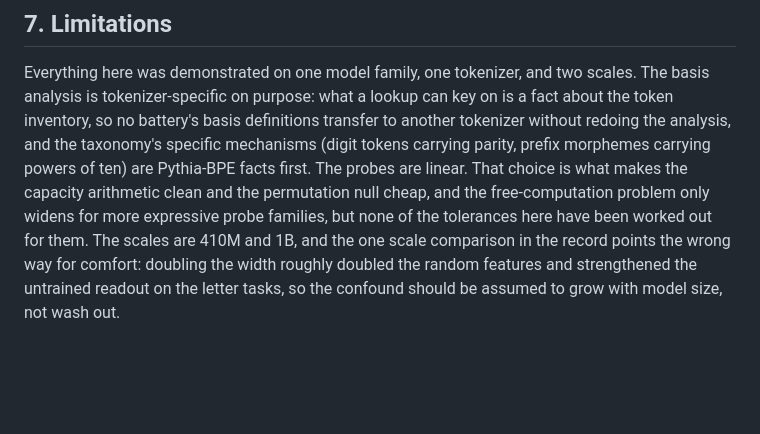
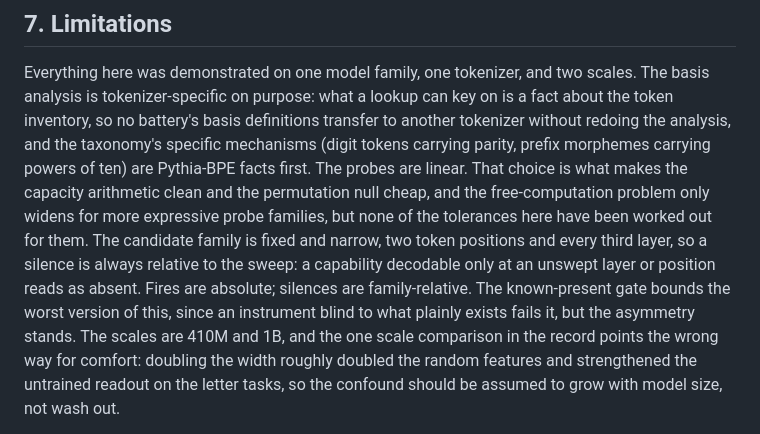
Before and after one commit to lxman/decodable-is-not-learned, a Markdown page: paper/decodable-is-not-learned.md, the part around the change. GitHub-like rendering; blank space fills up the shorter version.

Commit message:
§7: family-relative silence limitation added, per Michael
The instrument's candidate family (two token positions, every third
layer) makes silences sweep-relative while fires are absolute; a
capability decodable only at an unswept (layer, position) reads as
absent. Known-present gate bounds the worst case but the asymmetry
stands. Placed in the first paragraph with the other instrument-scope
limitations.

Co-Authored-By: Claude Fable 5 <noreply@anthropic.com>

```diff
--- a/paper/decodable-is-not-learned.md
+++ b/paper/decodable-is-not-learned.md
@@ -668,7 +668,13 @@ Pythia-BPE facts first. The probes are linear. That choice is what
 makes the capacity arithmetic clean and the permutation null cheap, and
 the free-computation problem only widens for more expressive probe
 families, but none of the tolerances here have been worked out for
-them. The scales are 410M and 1B, and the one scale comparison in the
+them. The candidate family is fixed and narrow, two token positions
+and every third layer, so a silence is always relative to the sweep: a
+capability decodable only at an unswept layer or position reads as
+absent. Fires are absolute; silences are family-relative. The
+known-present gate bounds the worst version of this, since an
+instrument blind to what plainly exists fails it, but the asymmetry
+stands. The scales are 410M and 1B, and the one scale comparison in the
 record points the wrong way for comfort: doubling the width roughly
 doubled the random features and strengthened the untrained readout on
 the letter tasks, so the confound should be assumed to grow with model
```
